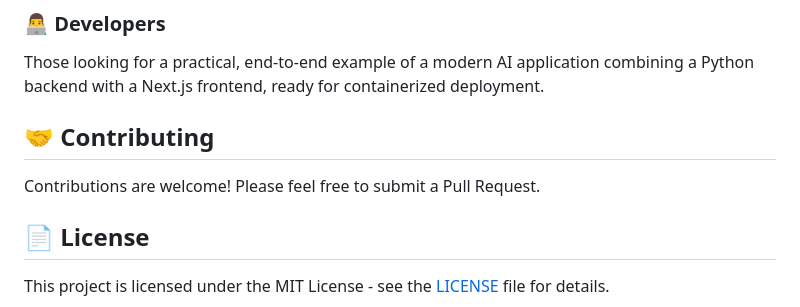
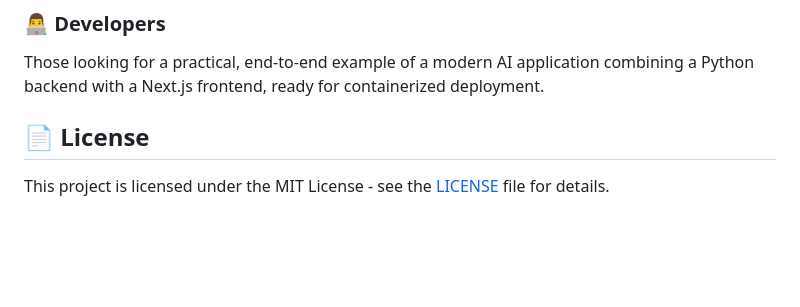
Before and after one commit to HrushikeshAnandSarangi/SahayAI, a Markdown page: README.md, the part around the change. GitHub-like rendering; blank space fills up the shorter version.

```diff
--- a/README.md
+++ b/README.md
@@ -151,9 +151,7 @@ A useful tool for law students or academics who need to analyze and summarize la
 ### 👨‍💻 Developers
 Those looking for a practical, end-to-end example of a modern AI application combining a Python backend with a Next.js frontend, ready for containerized deployment.
 
-## 🤝 Contributing
 
-Contributions are welcome! Please feel free to submit a Pull Request.
 
 ## 📄 License
 
```
